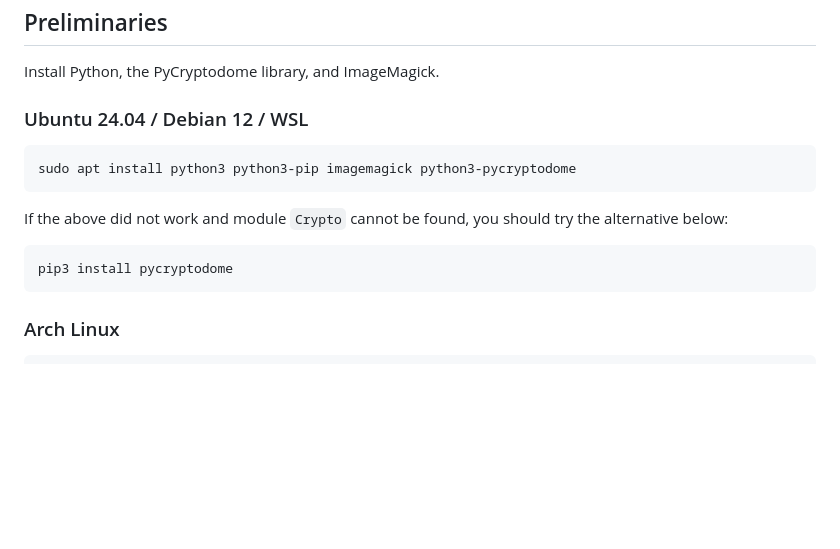
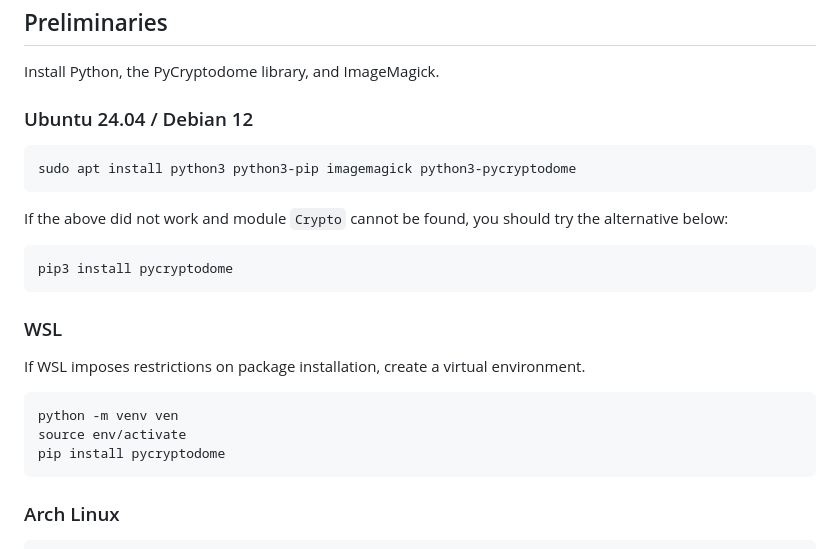
Before and after one commit to xiangsuqi/au-syssec-f25-exercises, a Markdown page: 01_symmetric_encryption/readme.md, the part around the change. GitHub-like rendering; blank space fills up the shorter version.

````diff
--- a/01_symmetric_encryption/readme.md
+++ b/01_symmetric_encryption/readme.md
@@ -5,7 +5,7 @@
 
 Install Python, the PyCryptodome library, and ImageMagick.
 
-### Ubuntu 24.04 / Debian 12 / WSL
+### Ubuntu 24.04 / Debian 12
 
 ```
 sudo apt install python3 python3-pip imagemagick python3-pycryptodome
@@ -15,6 +15,15 @@ If the above did not work and module `Crypto` cannot be found, you should try th
 
 ```
 pip3 install pycryptodome
+```
+### WSL
+
+If WSL imposes restrictions on package installation, create a virtual environment.
+
+```
+python -m venv ven
+source env/activate
+pip install pycryptodome
 ```
 
 ### Arch Linux
````
